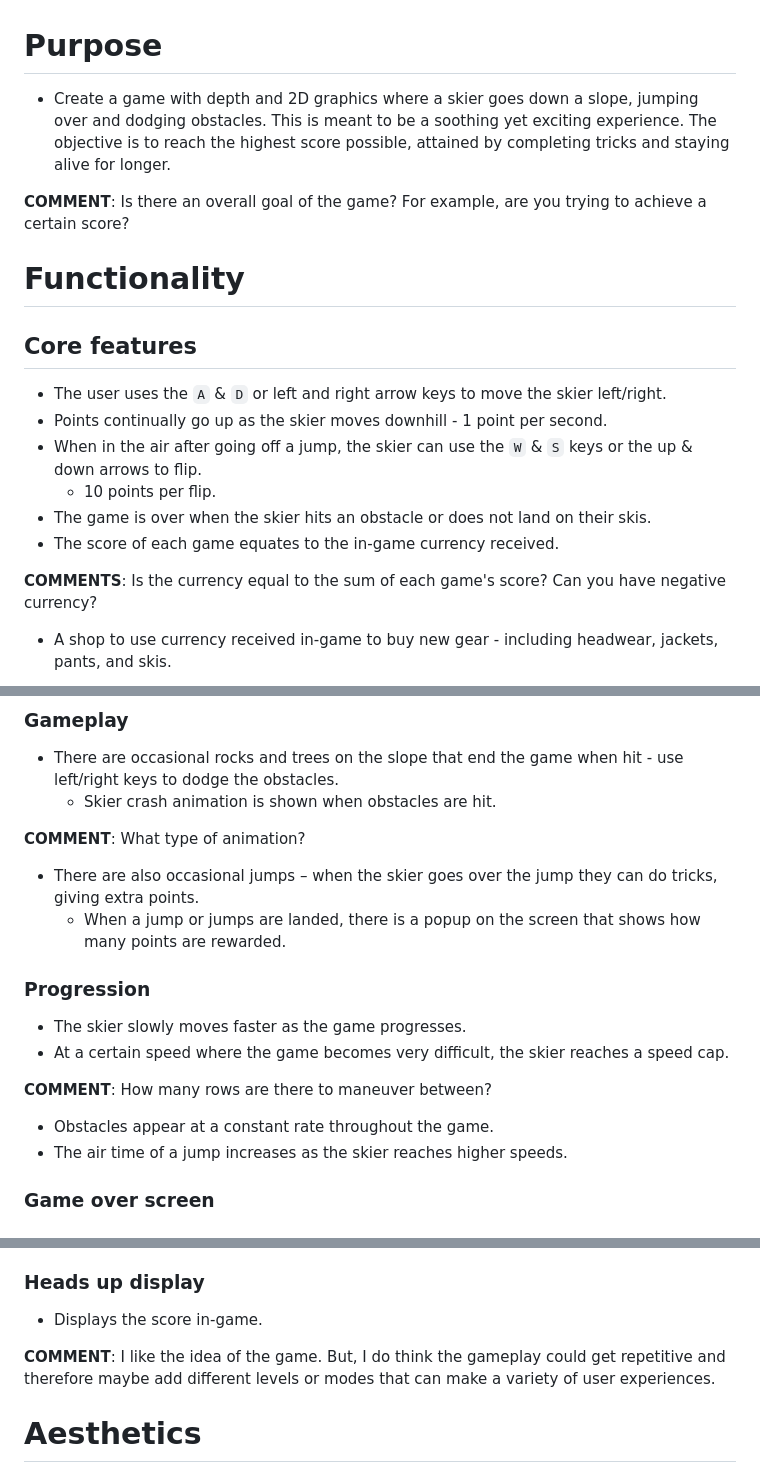
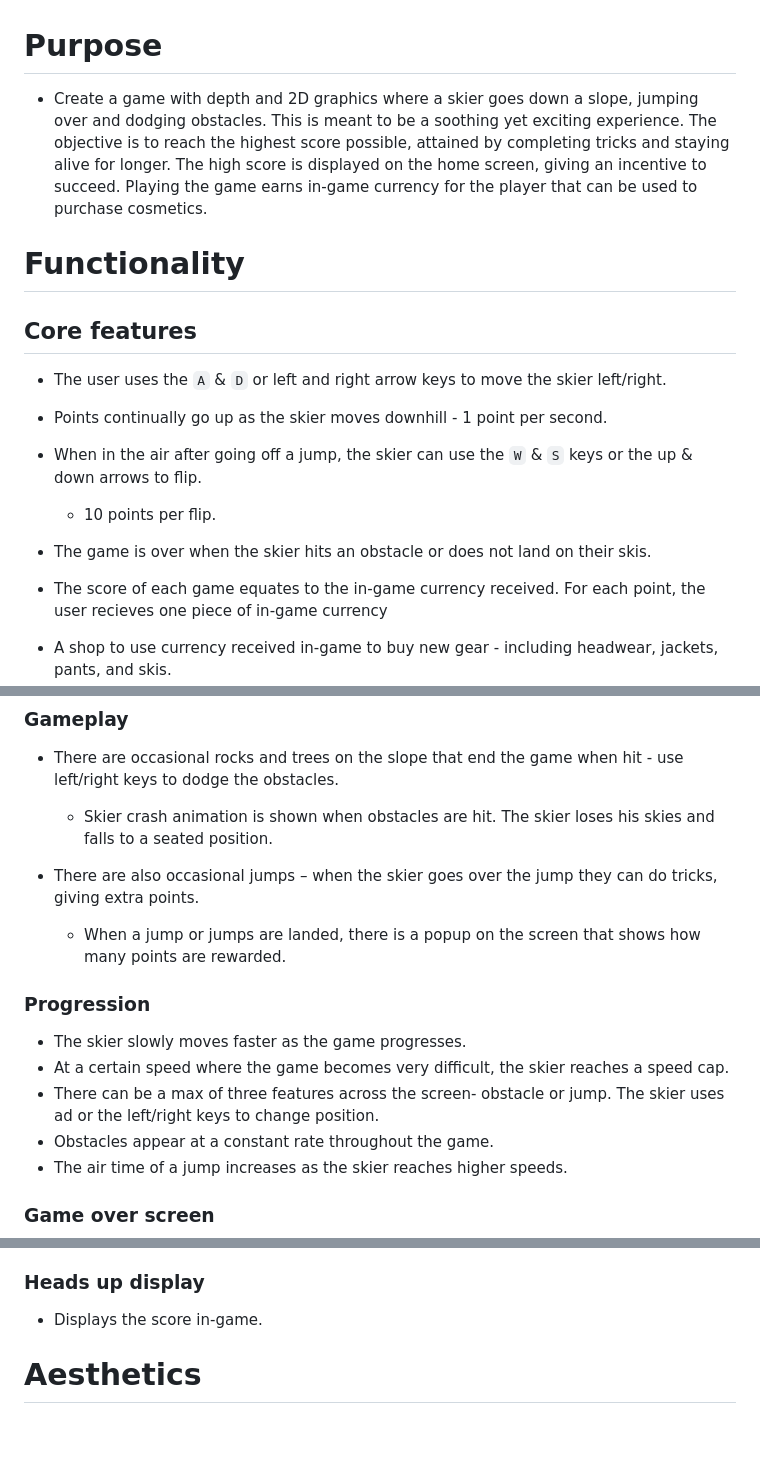
Before and after one commit to nlevin11/skiGame, a Markdown page: skier_game_design.md, 3 parts joined by grey strips. Drawn GitHub-style; blank space fills up the shorter version.

Commit message:
Revised based on comments

```diff
--- a/skier_game_design.md
+++ b/skier_game_design.md
@@ -1,8 +1,6 @@
 
 # Purpose
-- Create a game with depth and 2D graphics where a skier goes down a slope, jumping over and dodging obstacles. This is meant to be a soothing yet exciting experience. The objective is to reach the highest score possible, attained by completing tricks and staying alive for longer.
-
-**COMMENT**: Is there an overall goal of the game? For example, are you trying to achieve a certain score?
+- Create a game with depth and 2D graphics where a skier goes down a slope, jumping over and dodging obstacles. This is meant to be a soothing yet exciting experience. The objective is to reach the highest score possible, attained by completing tricks and staying alive for longer. The high score is displayed on the home screen, giving an incentive to succeed. Playing the game earns in-game currency for the player that can be used to purchase cosmetics.
 
 # Functionality
 
@@ -12,9 +10,7 @@
 - When in the air after going off a jump, the skier can use the `W` & `S` keys or the up & down arrows to flip.
     - 10 points per flip.
 - The game is over when the skier hits an obstacle or does not land on their skis.
-- The score of each game equates to the in-game currency received.
-
-**COMMENTS**: Is the currency equal to the sum of each game's score? Can you have negative currency?
+- The score of each game equates to the in-game currency received. For each point, the user recieves one piece of in-game currency
 
 - A shop to use currency received in-game to buy new gear - including headwear, jackets, pants, and skis.
     - These are cosmetic only.
@@ -29,9 +25,7 @@
 
 ### Gameplay
 - There are occasional rocks and trees on the slope that end the game when hit - use left/right keys to dodge the obstacles.
-    - Skier crash animation is shown when obstacles are hit.
-
-**COMMENT**: What type of animation?
+    - Skier crash animation is shown when obstacles are hit. The skier loses his skies and falls to a seated position.
 
 - There are also occasional jumps – when the skier goes over the jump they can do tricks, giving extra points.
     - When a jump or jumps are landed, there is a popup on the screen that shows how many points are rewarded.
@@ -39,9 +33,7 @@
 ### Progression
 - The skier slowly moves faster as the game progresses.
 - At a certain speed where the game becomes very difficult, the skier reaches a speed cap.
-
-**COMMENT**: How many rows are there to maneuver between?
-
+- There can be a max of three features across the screen- obstacle or jump. The skier uses ad or the left/right keys to change position.
 - Obstacles appear at a constant rate throughout the game.
 - The air time of a jump increases as the skier reaches higher speeds.
 
@@ -58,8 +50,6 @@
 
 ### Heads up display
 - Displays the score in-game.
-
-**COMMENT**: I like the idea of the game. But, I do think the gameplay could get repetitive and therefore maybe add different levels or modes that can make a variety of user experiences.
 
 # Aesthetics
 
```
Also changed, not shown: other parts of skier_game_design.md (+2 -6 lines).
